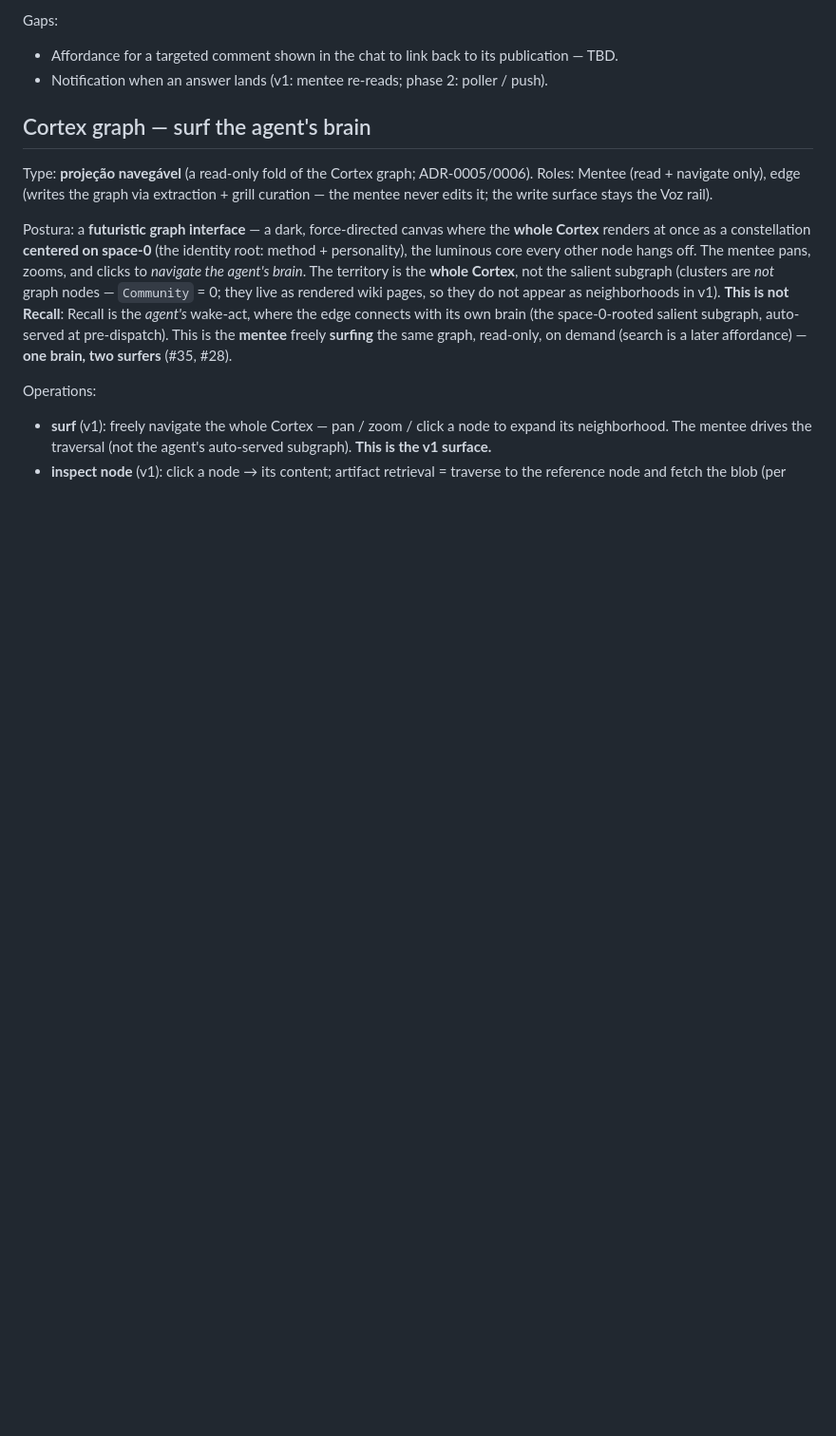
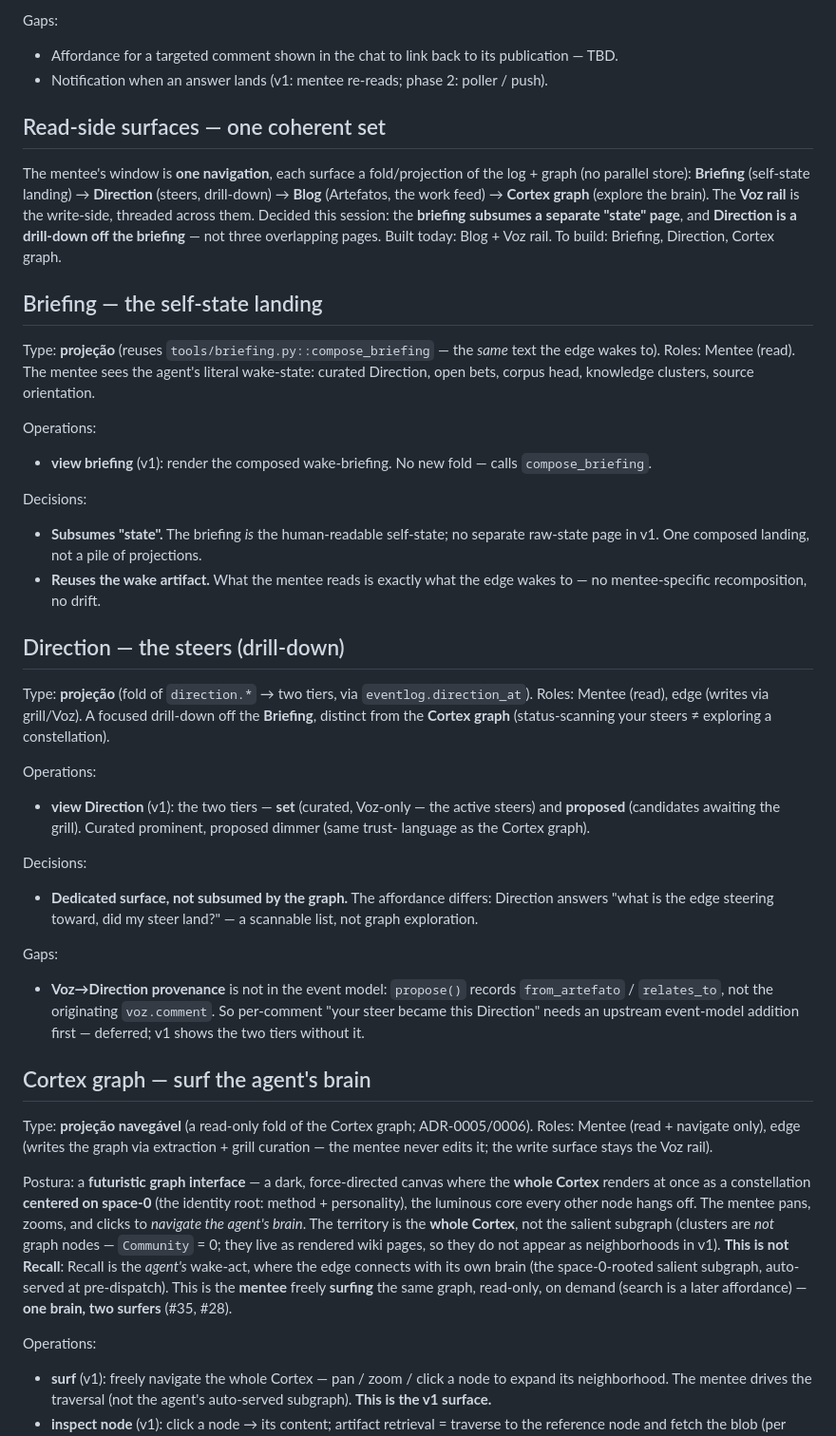
Before and after one commit to lucasrp/edge-of-chaos, a Markdown page: SURFACE.md, the part around the change. Shown at 95% size. Rendered like a GitHub page; blank space fills up the shorter version.

Commit message:
docs(surface): coherent read-side — briefing + Direction surfaces
The mentee's read-side is one navigation, not a pile of overlapping pages:
Briefing (self-state landing, reuses compose_briefing, subsumes a separate
state page) -> Direction (two-tier drill-down) -> Blog (Artefatos) -> Cortex
graph. Voz rail threads across. Grounded: direction.* fold exists (two tiers)
but carries no Voz->Direction provenance, so per-comment loop-close is a later
upstream change.

Co-Authored-By: Claude Opus 4.8 (1M context) <noreply@anthropic.com>

```diff
--- a/SURFACE.md
+++ b/SURFACE.md
@@ -53,6 +53,50 @@ Decisions:
 Gaps:
 - Affordance for a targeted comment shown in the chat to link back to its publication — TBD.
 - Notification when an answer lands (v1: mentee re-reads; phase 2: poller / push).
+
+## Read-side surfaces — one coherent set
+
+The mentee's window is **one navigation**, each surface a fold/projection of the log + graph (no
+parallel store): **Briefing** (self-state landing) → **Direction** (steers, drill-down) → **Blog**
+(Artefatos, the work feed) → **Cortex graph** (explore the brain). The **Voz rail** is the write-side,
+threaded across them. Decided this session: the **briefing subsumes a separate "state" page**, and
+**Direction is a drill-down off the briefing** — not three overlapping pages. Built today: Blog +
+Voz rail. To build: Briefing, Direction, Cortex graph.
+
+## Briefing — the self-state landing
+
+Type: **projeção** (reuses `tools/briefing.py::compose_briefing` — the *same* text the edge wakes to).
+Roles: Mentee (read). The mentee sees the agent's literal wake-state: curated Direction, open bets,
+corpus head, knowledge clusters, source orientation.
+
+Operations:
+- **view briefing** (v1): render the composed wake-briefing. No new fold — calls `compose_briefing`.
+
+Decisions:
+- **Subsumes "state".** The briefing *is* the human-readable self-state; no separate raw-state page
+  in v1. One composed landing, not a pile of projections.
+- **Reuses the wake artifact.** What the mentee reads is exactly what the edge wakes to — no
+  mentee-specific recomposition, no drift.
+
+## Direction — the steers (drill-down)
+
+Type: **projeção** (fold of `direction.*` → two tiers, via `eventlog.direction_at`). Roles: Mentee
+(read), edge (writes via grill/Voz). A focused drill-down off the **Briefing**, distinct from the
+**Cortex graph** (status-scanning your steers ≠ exploring a constellation).
+
+Operations:
+- **view Direction** (v1): the two tiers — **set** (curated, Voz-only — the active steers) and
+  **proposed** (candidates awaiting the grill). Curated prominent, proposed dimmer (same trust-
+  language as the Cortex graph).
+
+Decisions:
+- **Dedicated surface, not subsumed by the graph.** The affordance differs: Direction answers "what
+  is the edge steering toward, did my steer land?" — a scannable list, not graph exploration.
+
+Gaps:
+- **Voz→Direction provenance** is not in the event model: `propose()` records `from_artefato` /
+  `relates_to`, not the originating `voz.comment`. So per-comment "your steer became this Direction"
+  needs an upstream event-model addition first — deferred; v1 shows the two tiers without it.
 
 ## Cortex graph — surf the agent's brain
 
```
